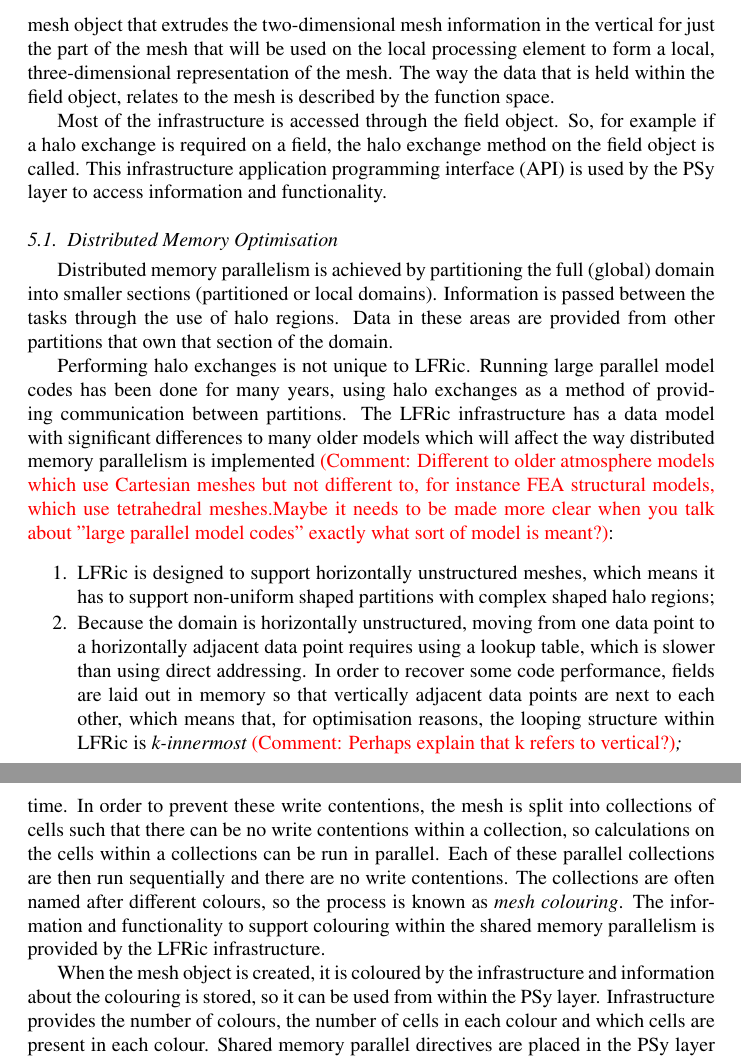
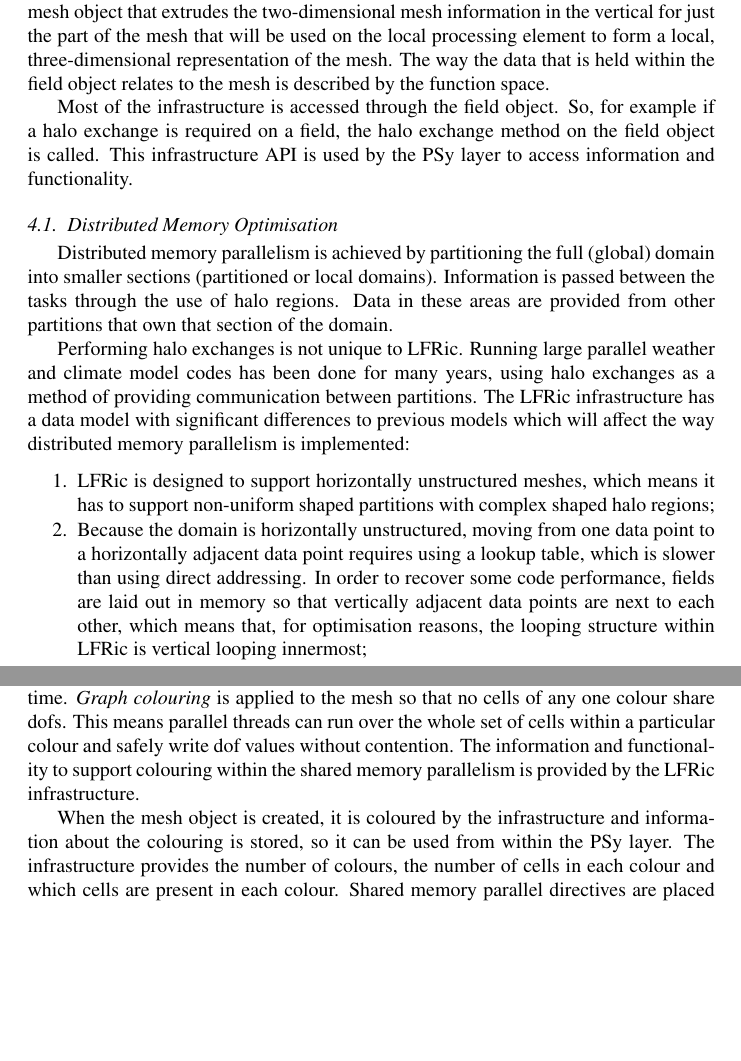
Before and after one commit to christophermaynard/LFRic-EASC, a LaTeX paper (LFRic.tex): two parts of pages 13 and 15 of 28 before the commit and two parts of pages 13 and 14 of 27 after it, joined at a grey line, cut so that both start at the same text, the shorter picture padded with empty space. Compiled offline with pdfLaTeX.

Commit message:
Incorporated Mike's changes.

```diff
--- a/LFRic.tex
+++ b/LFRic.tex
@@ -633,15 +626,15 @@ combined to form a mesh object that extrudes the two-dimensional mesh
 information in the vertical for just the part of the mesh that will be
 used on the local processing element to form a local, three-dimensional
 representation of the mesh. The way the data that is held within the
-field object, relates to the mesh is described by the function space.
+field object relates to the mesh is described by the function space.
 
 Most of the infrastructure is accessed through the field object. So, for
 example if a halo exchange is required on a field, the halo exchange
-method on the field object is called. This infrastructure application
-programming interface (API) is used by the PSy layer to access
+method on the field object is called. This infrastructure
+API is used by the PSy layer to access
 information and functionality.
 
-\subsection{\label{sec:distmem}Distributed Memory Optimisation}
+\subsection{\label{sec:sub:distmem}Distributed Memory Optimisation}
 
 Distributed memory parallelism is achieved by partitioning the full
 (global) domain into smaller sections (partitioned or local domains).
@@ -650,14 +643,12 @@ Data in these areas are provided from other partitions that own that
 section of the domain.
 
 Performing halo exchanges is not unique to LFRic. Running large parallel
-model codes has been done for many years, using halo exchanges as a
+weather and climate model codes has been done for many years, using
+halo exchanges as a
 method of providing communication between partitions. The LFRic
-infrastructure has a data model with significant differences to many
-older models which will affect the way distributed memory parallelism is
-implemented \textcolor{red}{(Comment: Different to older atmosphere models
-which use Cartesian meshes but not different to, for instance FEA structural
-models, which use tetrahedral meshes.Maybe it needs to be made more clear when
-you talk about "large parallel model codes" exactly what sort of model is meant?)}:
+infrastructure has a data model with significant differences to previous
+models which will affect the way distributed memory parallelism is
+implemented:
 
 \begin{enumerate}
 
@@ -670,12 +661,12 @@ data point to a horizontally adjacent data point requires using a lookup
 table, which is slower than using direct addressing. In order to recover
 some code performance, fields are laid out in memory so that vertically
 adjacent data points are next to each other, which means that, for
-optimisation reasons, the looping structure within LFRic is \em{k}-innermost
-\textcolor{red}{\em (Comment: Perhaps explain that k refers to vertical?)};
+optimisation reasons, the looping structure within LFRic is vertical
+looping innermost;
 
 \item LFRic supports a finite-element formulation which means that data
-are held as dofs on all the different entities within the mesh: cell
-volumes, faces, edges and vertices.
+are held as dofs on all the different
+entities within the mesh: cell volumes, faces, edges and vertices.
 Partitioning the domain along cell boundaries will always lead to
 partitions which need to share data values. Sharing data makes assigning
 ownership of that data, and therefore, halo swapping more complex.
@@ -741,7 +725,0 @@ different cells may try writing to a dof shared between the cells at the
-same time. In order to prevent these write contentions, the mesh is
-split into collections of cells such that there can be no write
-contentions within a collection, so calculations on the cells within a
-collections can be run in parallel. Each of these parallel collections
-are then run sequentially and there are no write contentions. The
-collections are often named after different colours, so the process is
-known as {\em mesh colouring}. The information and functionality to support
@@ -748,9 +729,17 @@ known as {\em mesh colouring}. The information and functionality to support
+shared by more than one cell. Two different threads working on
+adjacent cells may try writing to a dof shared between the cells at the
+same time.
+{\em Graph colouring} is applied to the mesh so that no cells of any one
+colour share dofs. This means parallel threads can run over the whole
+set of cells within a particular colour and safely write dof values
+without contention.
+The information and functionality to support
 colouring within the shared memory parallelism is provided by the LFRic
 infrastructure.
 
 When the mesh object is created, it is coloured by the infrastructure
 and information about the colouring is stored, so it can be used from
-within the PSy layer. Infrastructure provides the number of colours,
+within the PSy layer. The infrastructure provides the number of colours,
 the number of cells in each colour and which cells are present in each
 colour. Shared memory parallel directives are placed in the PSy layer
 and the looping can be made safe using the colouring information
```
Also changed, not shown: LFRic.tex (46 more changed lines).
